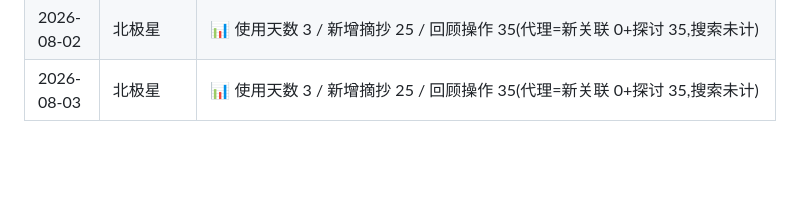
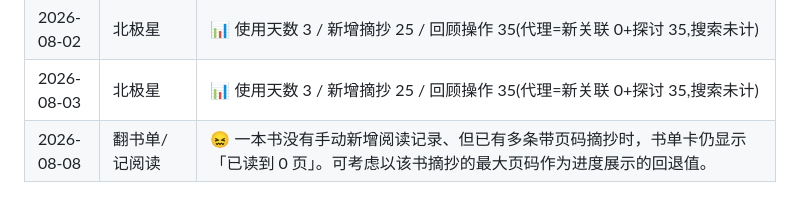
Before and after one commit to cherrycherryxi/paper-reading-app, a Markdown page: optimization/signals.md, the part around the change. GitHub-like rendering; blank space fills up the shorter version.

Commit message:
docs(signals): record quote-page progress friction

```diff
--- a/optimization/signals.md
+++ b/optimization/signals.md
@@ -41,3 +41,4 @@
 | 2026-08-02 | 翻书单/性能 | 😖 P2：`renderBooks()` 虽通过 `requestAnimationFrame` 分批插入，最终仍会将全部书卡及事件监听器渲染进 DOM；146 本尚可，数百至上千本时会逐渐变慢。建议采用分页、“加载更多”或虚拟列表。 |
 | 2026-08-02 | 北极星 | 📊 使用天数 3 / 新增摘抄 25 / 回顾操作 35(代理=新关联 0+探讨 35,搜索未计) |
 | 2026-08-03 | 北极星 | 📊 使用天数 3 / 新增摘抄 25 / 回顾操作 35(代理=新关联 0+探讨 35,搜索未计) |
+| 2026-08-08 | 翻书单/记阅读 | 😖 一本书没有手动新增阅读记录、但已有多条带页码摘抄时，书单卡仍显示「已读到 0 页」。可考虑以该书摘抄的最大页码作为进度展示的回退值。 |
```
